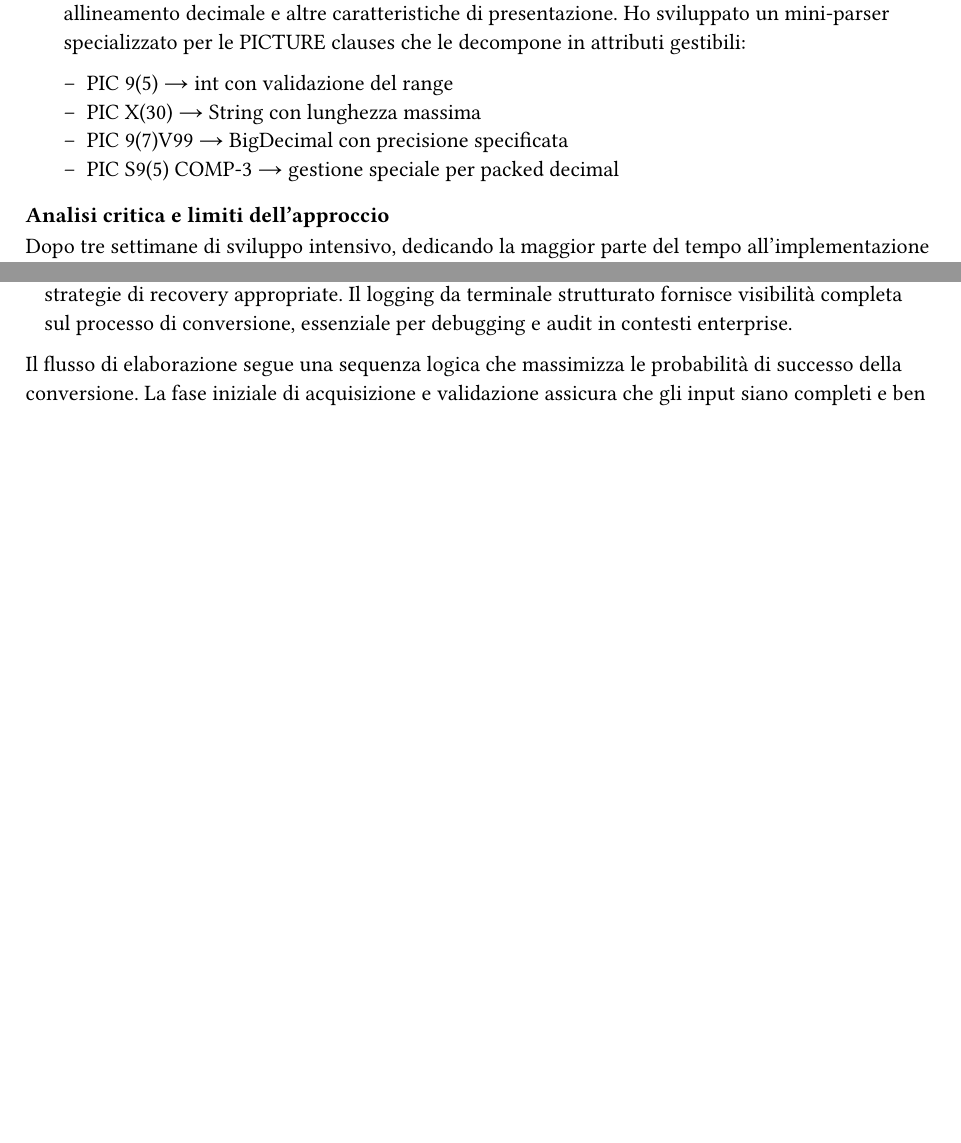
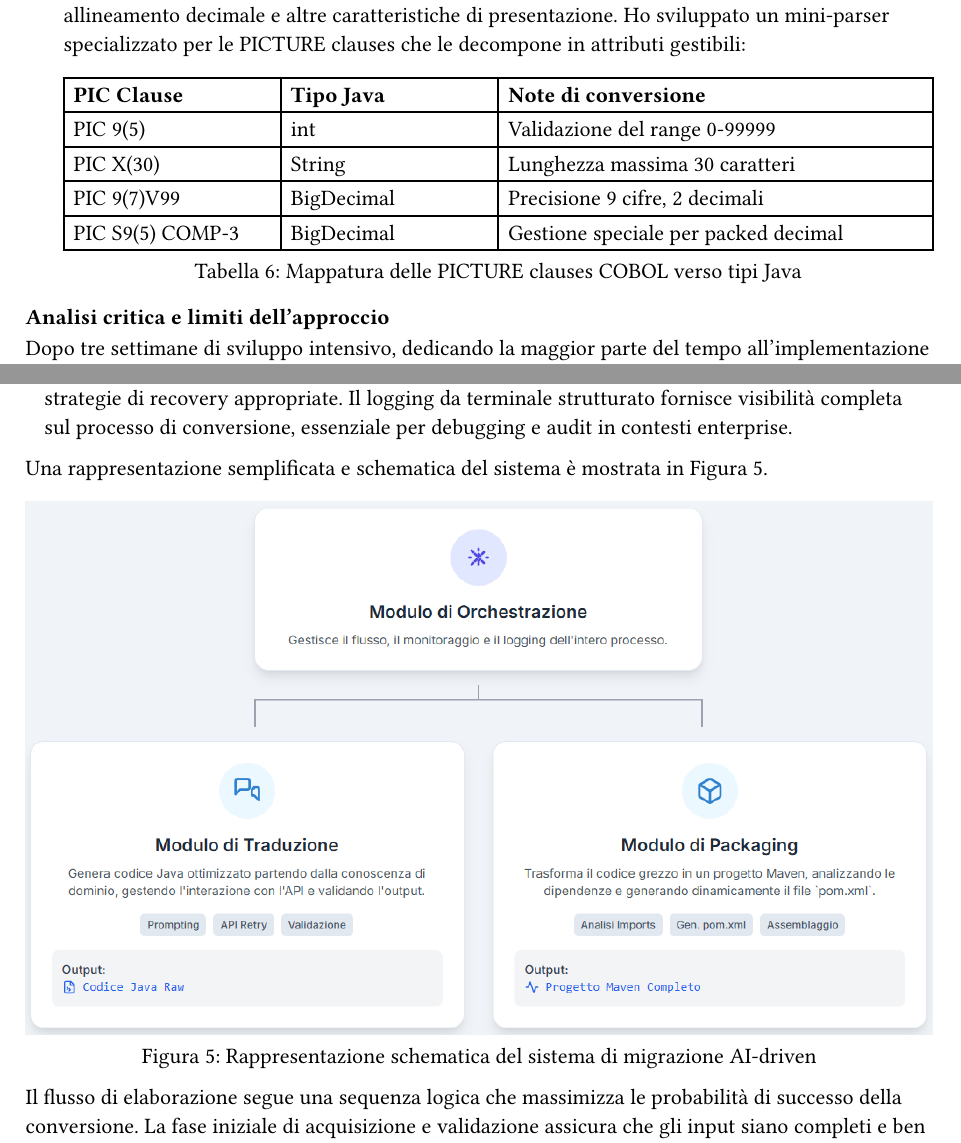
Before and after one commit to Egidi-A/Thesis, a Typst document (chapters/chapter3.typ): two parts of pages 10 and 12 of 17, joined at a grey line, cut so that both start at the same text, the shorter picture padded with empty space. Compiled offline with Typst 0.15.

Commit message:
versione stabile e prolissa

```diff
--- a/chapters/chapter3.typ
+++ b/chapters/chapter3.typ
@@ -368,8 +368,4 @@ L'implementazione del traduttore custom e generatore di codice è proceduta in p
     - *Preservazione gerarchica*: per strutture complesse o quando la gerarchia aveva significato semantico, utilizzavo classi Java annidate che riflettevano la struttura originale
 
     La gestione delle *PICTURE clauses* ha richiesto un'attenzione particolare. Queste clausole non definiscono solo tipo e dimensione dei dati, ma anche formattazione, gestione del segno, allineamento decimale e altre caratteristiche di presentazione. Ho sviluppato un mini-parser specializzato per le PICTURE clauses che le decompone in attributi gestibili:
-
-    - PIC 9(5) → int con validazione del range
-    - PIC X(30) → String con lunghezza massima
-    - PIC 9(7)V99 → BigDecimal con precisione specificata
-    - PIC S9(5) COMP-3 → gestione speciale per packed decimal
+      #figure(
@@ -376,3 +375,13 @@ L'implementazione del traduttore custom e generatore di codice è proceduta in p
+          [*PIC Clause*], [*Tipo Java*], [*Note di conversione*],
+          [PIC 9(5)], [int], [Validazione del range 0-99999],
+          [PIC X(30)], [String], [Lunghezza massima 30 caratteri],
+          [PIC 9(7)V99], [BigDecimal], [Precisione 9 cifre, 2 decimali],
+          [PIC S9(5) COMP-3], [BigDecimal], [Gestione speciale per packed decimal],
+        ),
+        caption: "Mappatura delle PICTURE clauses COBOL verso tipi Java",
+        kind: "Tabella",
+        supplement: "Tabella"
+      ) <tab:picture-clauses>
 
 === Analisi critica e limiti dell'approccio <subsec:limiti-approccio>
 
@@ -420,7 +429,11 @@ L'implementazione si articola in tre moduli principali, ciascuno con responsabil
   - Il limite di 20.000 token di output era sufficiente per i codici sviluppati nel primo periodo.
 - Il *modulo di packaging* trasforma il codice Java raw in un progetto Maven completo. Il punto di forza del modulo risiede nella sua capacità di analizzare il codice generato per identificare automaticamente le dipendenze necessarie. Utilizzando nuovamente Gemini, il modulo esamina gli import statements e l'uso effettivo delle API per determinare non solo quali librerie sono necessarie ma anche le versioni appropriate basandosi su compatibilità e best practice correnti. La generazione del file pom.xml avviene dinamicamente, producendo configurazioni complete che includono sia le dipendenze che anche la configurazione appropriata dei plugin per compilazione, testing, e packaging.
 - Il *modulo di orchestrazione* fornisce il layer di coordinamento che trasforma i componenti individuali in un sistema coeso. Implementa una pipeline di esecuzione che gestisce il flusso dei dati tra i moduli, monitora il progresso della conversione, e gestisce condizioni di errore con strategie di recovery appropriate. Il logging da terminale strutturato fornisce visibilità completa sul processo di conversione, essenziale per debugging e audit in contesti enterprise.
-
+Una rappresentazione semplificata e schematica del sistema è mostrata in #ref-figure(<fig:architettura-sistema-ai>).
+#numbered-figure(
+  image("../images/flussopy.png",width: 100%),
+  caption: "Rappresentazione schematica del sistema di migrazione AI-driven",
+) <fig:architettura-sistema-ai>
 Il flusso di elaborazione segue una sequenza logica che massimizza le probabilità di successo della conversione. La fase iniziale di acquisizione e validazione assicura che gli input siano completi e ben formati, prevenendo errori downstream. Segue una fase di pre-processamento dove il codice viene normalizzato e preparato per l'analisi, rimuovendo elementi non significativi, preservando struttura e commenti per la comprensione del contesto.
 
 La fase di generazione del prompt rappresenta il momento critico dove la conoscenza sulla migrazione viene codificata in forma processabile dal modello. Il prompt non è una semplice richiesta ma una specifica dettagliata che include il ruolo del modello, il contesto della traduzione, esempi di pattern di trasformazione, e requisiti specifici per l'output. La costruzione del prompt sfrutta template parametrizzati che vengono istanziati con il codice specifico e lo schema database, assicurando consistenza mentre si adatta al contesto specifico.
```
Also changed, not shown: images/Schermata del 2025-06-25 10-52-21.png (added), images/Schermata del 2025-06-25 12-49-17.png (added), images/Schermata del 2025-06-25 12-49-34.png (added), images/feedbackConversione.png (added), images/file conversione.png (added), images/flussopy.png (added), images/outputCLI.png (added), images/timelineDig.png (added), chapters/chapter3.typ (4 more changed lines), 1 other file.
